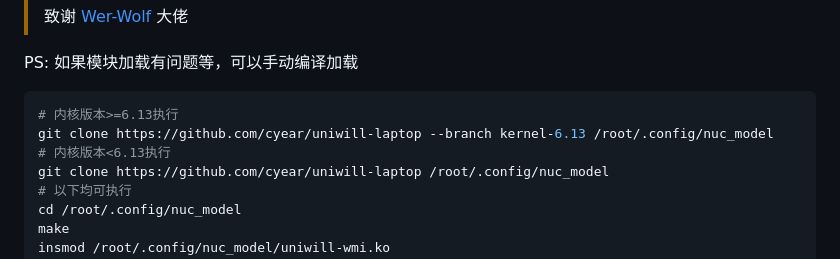
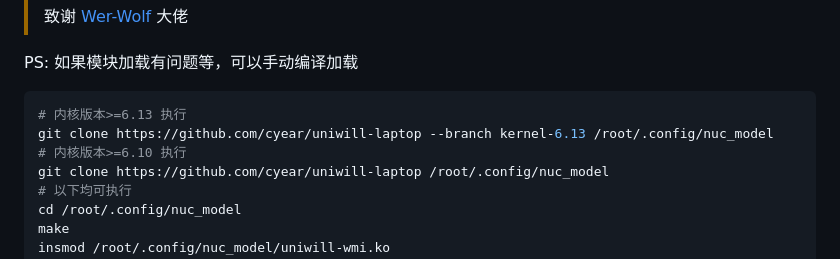
Before and after one commit to cyear/NUCtool, a Markdown page: README.md, the part around the change. Rendered like a GitHub page.

Commit message:
更新 README.md

````diff
--- a/README.md
+++ b/README.md
@@ -68,9 +68,9 @@
 
 PS: 如果模块加载有问题等，可以手动编译加载
 ```shell
-# 内核版本>=6.13执行
+# 内核版本>=6.13 执行
 git clone https://github.com/cyear/uniwill-laptop --branch kernel-6.13 /root/.config/nuc_model
-# 内核版本<6.13执行
+# 内核版本>=6.10 执行
 git clone https://github.com/cyear/uniwill-laptop /root/.config/nuc_model
 # 以下均可执行
 cd /root/.config/nuc_model
````
